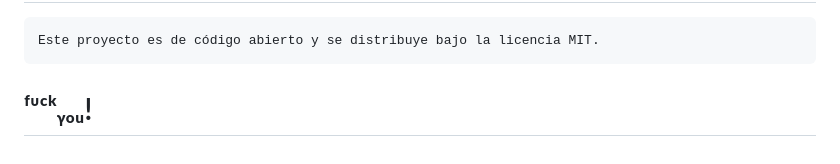
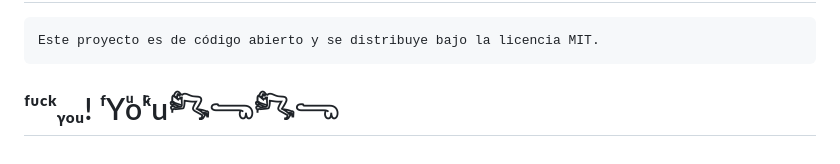
Before and after one commit to ErikSneyPlata/Assassins-creed, a Markdown page: README.md, the part around the change. GitHub-like rendering.

````diff
--- a/README.md
+++ b/README.md
@@ -115,4 +115,4 @@ Las contribuciones son bienvenidas. Si deseas contribuir a este proyecto, por fa
 Este proyecto es de código abierto y se distribuye bajo la licencia MIT.
 ```
 
-# ᶠᶸᶜᵏᵧₒᵤ!
+# ᶠᶸᶜᵏᵧₒᵤ!   ᶠYͧoͨᵏu𓀐𓂸𓀐𓂸
````
